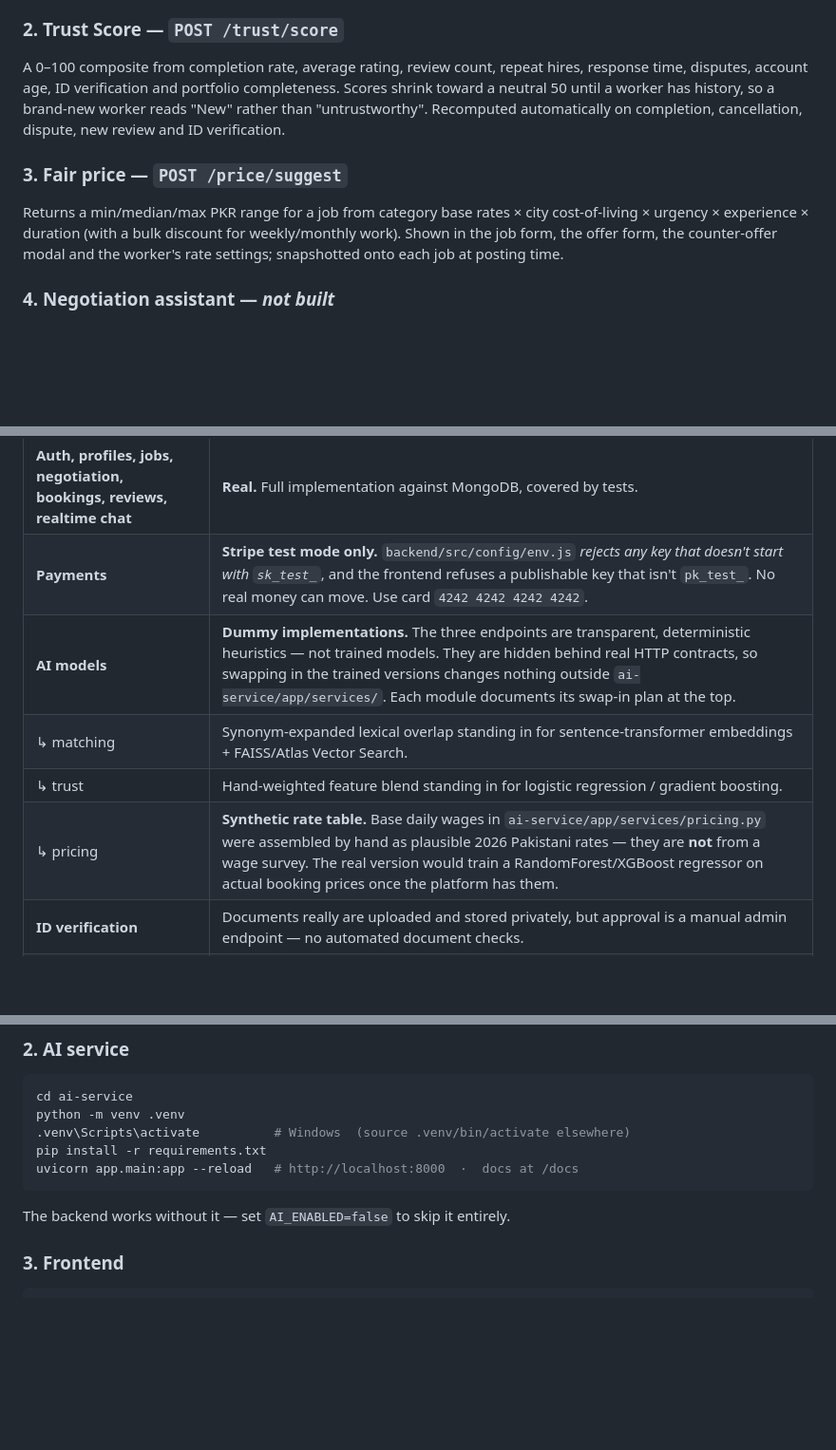
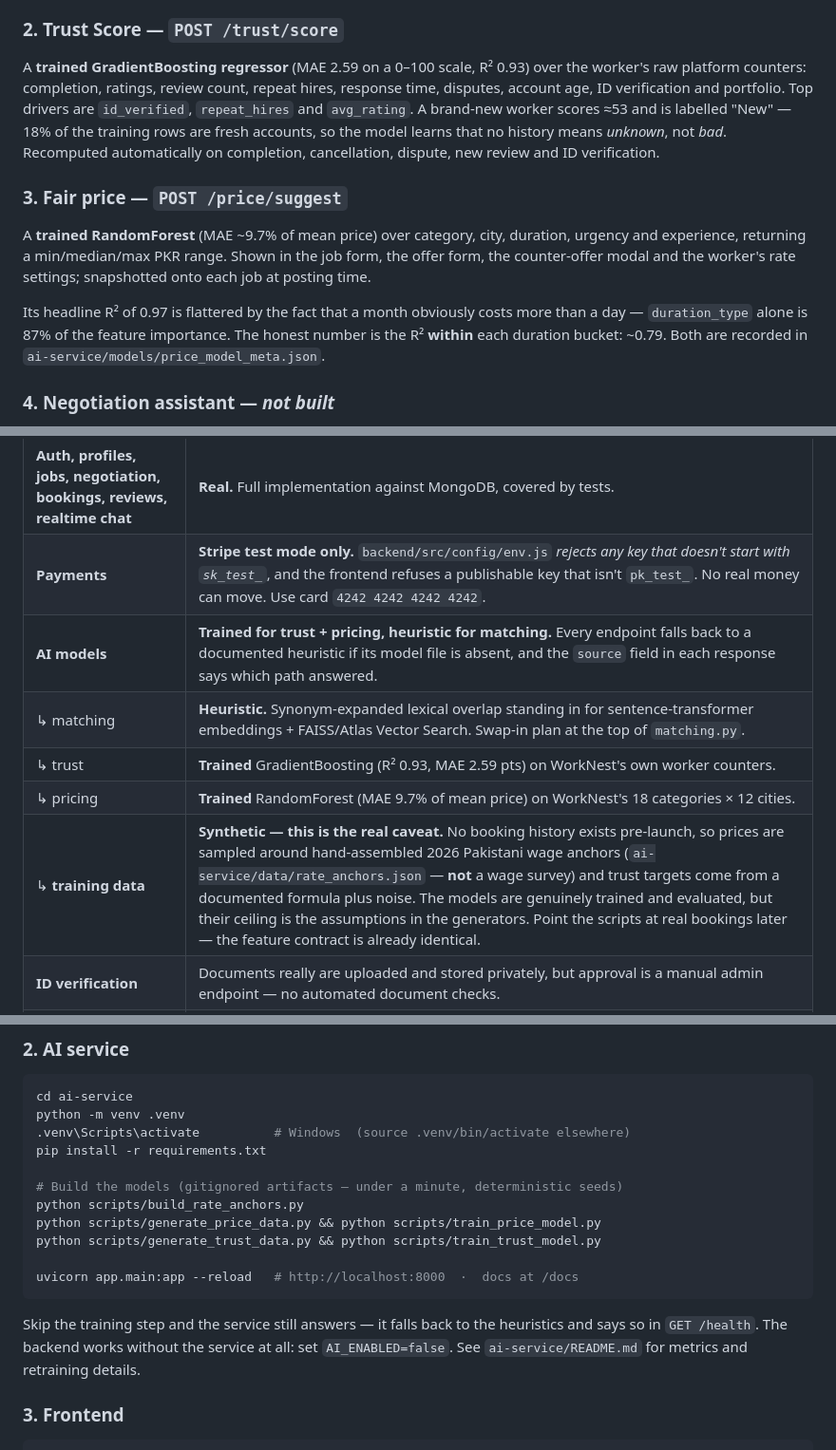
Before and after one commit to zainabraza06/WorkNest, a Markdown page: README.md, 3 parts joined by grey strips. Shown at 95% size. Rendered like a GitHub page; blank space fills up the shorter version.

Commit message:
docs: document trained models, retraining pipeline and synthetic-data caveats

````diff
--- a/README.md
+++ b/README.md
@@ -141,16 +148,21 @@ against the client's own words and returns an ordering plus human-readable reaso
 learning-to-rank stage, currently with hand-set weights.
 
 ### 2. Trust Score — `POST /trust/score`
-A 0–100 composite from completion rate, average rating, review count, repeat hires, response
-time, disputes, account age, ID verification and portfolio completeness. Scores shrink toward a
-neutral 50 until a worker has history, so a brand-new worker reads "New" rather than "untrustworthy".
-Recomputed automatically on completion, cancellation, dispute, new review and ID verification.
+A **trained GradientBoosting regressor** (MAE 2.59 on a 0–100 scale, R² 0.93) over the worker's
+raw platform counters: completion, ratings, review count, repeat hires, response time, disputes,
+account age, ID verification and portfolio. Top drivers are `id_verified`, `repeat_hires` and
+`avg_rating`. A brand-new worker scores ≈53 and is labelled "New" — 18% of the training rows are
+fresh accounts, so the model learns that no history means *unknown*, not *bad*. Recomputed
+automatically on completion, cancellation, dispute, new review and ID verification.
 
 ### 3. Fair price — `POST /price/suggest`
-Returns a min/median/max PKR range for a job from category base rates × city cost-of-living ×
-urgency × experience × duration (with a bulk discount for weekly/monthly work). Shown in the job
-form, the offer form, the counter-offer modal and the worker's rate settings; snapshotted onto
-each job at posting time.
+A **trained RandomForest** (MAE ~9.7% of mean price) over category, city, duration, urgency and
+experience, returning a min/median/max PKR range. Shown in the job form, the offer form, the
+counter-offer modal and the worker's rate settings; snapshotted onto each job at posting time.
+
+Its headline R² of 0.97 is flattered by the fact that a month obviously costs more than a day —
+`duration_type` alone is 87% of the feature importance. The honest number is the R² **within**
+each duration bucket: ~0.79. Both are recorded in `ai-service/models/price_model_meta.json`.
 
 ### 4. Negotiation assistant — *not built*
 The stretch goal (fine-tuned small LLM for counter-offer suggestions) was intentionally left out;
@@ -166,10 +178,11 @@ Being explicit about this, since it is a student/portfolio project:
 | --- | --- |
 | **Auth, profiles, jobs, negotiation, bookings, reviews, realtime chat** | **Real.** Full implementation against MongoDB, covered by tests. |
 | **Payments** | **Stripe test mode only.** `backend/src/config/env.js` *rejects any key that doesn't start with `sk_test_`*, and the frontend refuses a publishable key that isn't `pk_test_`. No real money can move. Use card `4242 4242 4242 4242`. |
-| **AI models** | **Dummy implementations.** The three endpoints are transparent, deterministic heuristics — not trained models. They are hidden behind real HTTP contracts, so swapping in the trained versions changes nothing outside `ai-service/app/services/`. Each module documents its swap-in plan at the top. |
-| ↳ matching | Synonym-expanded lexical overlap standing in for sentence-transformer embeddings + FAISS/Atlas Vector Search. |
-| ↳ trust | Hand-weighted feature blend standing in for logistic regression / gradient boosting. |
-| ↳ pricing | **Synthetic rate table.** Base daily wages in `ai-service/app/services/pricing.py` were assembled by hand as plausible 2026 Pakistani rates — they are **not** from a wage survey. The real version would train a RandomForest/XGBoost regressor on actual booking prices once the platform has them. |
+| **AI models** | **Trained for trust + pricing, heuristic for matching.** Every endpoint falls back to a documented heuristic if its model file is absent, and the `source` field in each response says which path answered. |
+| ↳ matching | **Heuristic.** Synonym-expanded lexical overlap standing in for sentence-transformer embeddings + FAISS/Atlas Vector Search. Swap-in plan at the top of `matching.py`. |
+| ↳ trust | **Trained** GradientBoosting (R² 0.93, MAE 2.59 pts) on WorkNest's own worker counters. |
+| ↳ pricing | **Trained** RandomForest (MAE 9.7% of mean price) on WorkNest's 18 categories × 12 cities. |
+| ↳ **training data** | **Synthetic — this is the real caveat.** No booking history exists pre-launch, so prices are sampled around hand-assembled 2026 Pakistani wage anchors (`ai-service/data/rate_anchors.json` — **not** a wage survey) and trust targets come from a documented formula plus noise. The models are genuinely trained and evaluated, but their ceiling is the assumptions in the generators. Point the scripts at real bookings later — the feature contract is already identical. |
 | **ID verification** | Documents really are uploaded and stored privately, but approval is a manual admin endpoint — no automated document checks. |
 | **Cloudinary** | Real, but optional: upload endpoints return a clear 503 if credentials are absent, so the rest of the app runs without them. |
 
@@ -199,10 +212,18 @@ cd ai-service
 python -m venv .venv
 .venv\Scripts\activate          # Windows  (source .venv/bin/activate elsewhere)
 pip install -r requirements.txt
+
+# Build the models (gitignored artifacts — under a minute, deterministic seeds)
+python scripts/build_rate_anchors.py
+python scripts/generate_price_data.py && python scripts/train_price_model.py
+python scripts/generate_trust_data.py && python scripts/train_trust_model.py
+
 uvicorn app.main:app --reload   # http://localhost:8000  ·  docs at /docs
 ```
 
-The backend works without it — set `AI_ENABLED=false` to skip it entirely.
+Skip the training step and the service still answers — it falls back to the heuristics and says
+so in `GET /health`. The backend works without the service at all: set `AI_ENABLED=false`.
+See `ai-service/README.md` for metrics and retraining details.
 
 ### 3. Frontend
 
````
Also changed, not shown: other parts of README.md (+12 -5 lines), ai-service/README.md (added, +135 -0 lines).
